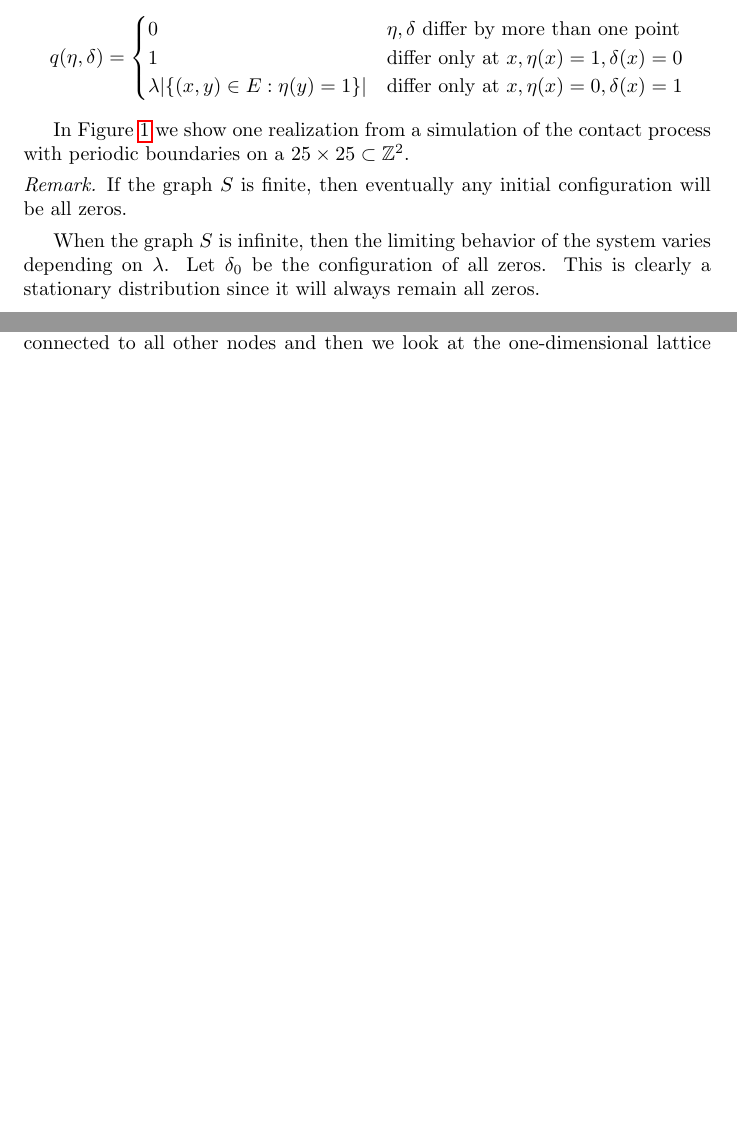
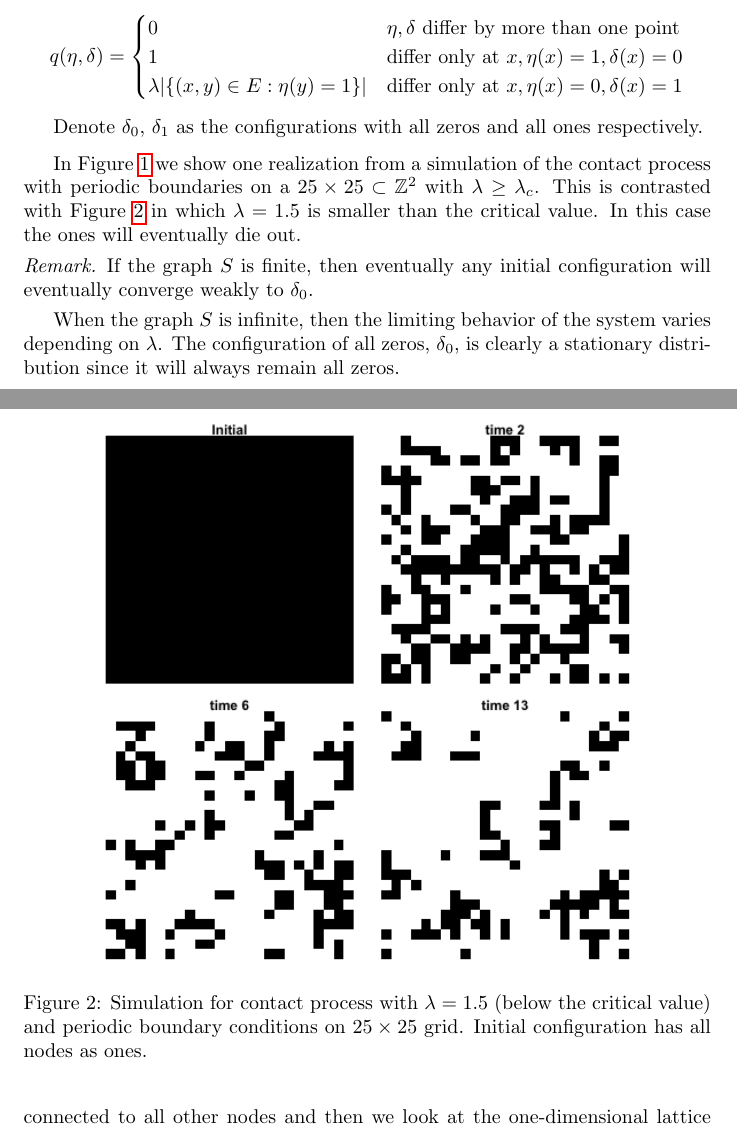
Before and after one commit to stefaneng/IPS-Thesis, a LaTeX document (main.tex): two parts of pages 14 and 15 of 33 before the commit and two parts of pages 14 and 16 of 33 after it, joined at a grey line, cut so that both start at the same text, the shorter picture padded with empty space. Compiled offline with pdfLaTeX.

Commit message:
Updates from Overleaf

```diff
--- a/main.tex
+++ b/main.tex
@@ -814,3 +813,11 @@ The set of all continuous phase-type distributions is dense in the class of all
+  \label{fig:contact_sim_torus_above_crit.png}
+\end{figure}
+
+\begin{figure}[h]
+  \centering
+    \includegraphics[width=.80\textwidth]{figures/contact_simulation_torus_25_below_crit.png}
+   \caption{Simulation for contact process with $\lambda = 1.5$ (below the critical value) and periodic boundary conditions on $25 \times 25$ grid. Initial configuration has all nodes as ones.}
+  \label{fig:contact_sim_torus_below_crit.png}
 \end{figure}
 
 \begin{defn}[Contact process]
@@ -827,17 +834,20 @@ q(\eta, \delta) = \begin{cases}
     \lambda |\{ (x,y) \in E : \eta(y) = 1\}| & \text{differ only at } x, \eta(x) = 0, \delta(x) = 1
 \end{cases}
 $$
-\end{defn}
-
-In Figure \ref{fig:contact_sim_torus.png} we show one realization from a simulation of the contact process with periodic boundaries on a $25 \times 25 \subset \Z^2$.
+
+Denote $\delta_0$, $\delta_1$ as the configurations with all zeros and all ones respectively.
+\end{defn}
+
+In Figure \ref{fig:contact_sim_torus_above_crit.png} we show one realization from a simulation of the contact process with periodic boundaries on a $25 \times 25 \subset \Z^2$ with $\lambda \geq \lambda_c$.
+This is contrasted with Figure \ref{fig:contact_sim_torus_below_crit.png} in which $\lambda = 1.5$ is smaller than the critical value.
+In this case the ones will eventually die out.
 
 \begin{remark}
-If the graph $S$ is finite, then eventually any initial configuration will be all zeros.
+If the graph $S$ is finite, then eventually any initial configuration will eventually converge weakly to $\delta_0$.
 \end{remark}
 
 When the graph $S$ is infinite, then the limiting behavior of the system varies depending on $\lambda$.
-Let $\delta_0$ be the configuration of all zeros.
-This is clearly a stationary distribution since it will always remain all zeros.
+The configuration of all zeros, $\delta_0$, is clearly a stationary distribution since it will always remain all zeros.
 
 \begin{theorem} \cite{Liggett2002}
 For a contact process on d-dimensional lattice $\Z^d$ there is a critical value $\lambda_c$ such that when
```
Also changed, not shown: main.tex (3 more changed lines).
